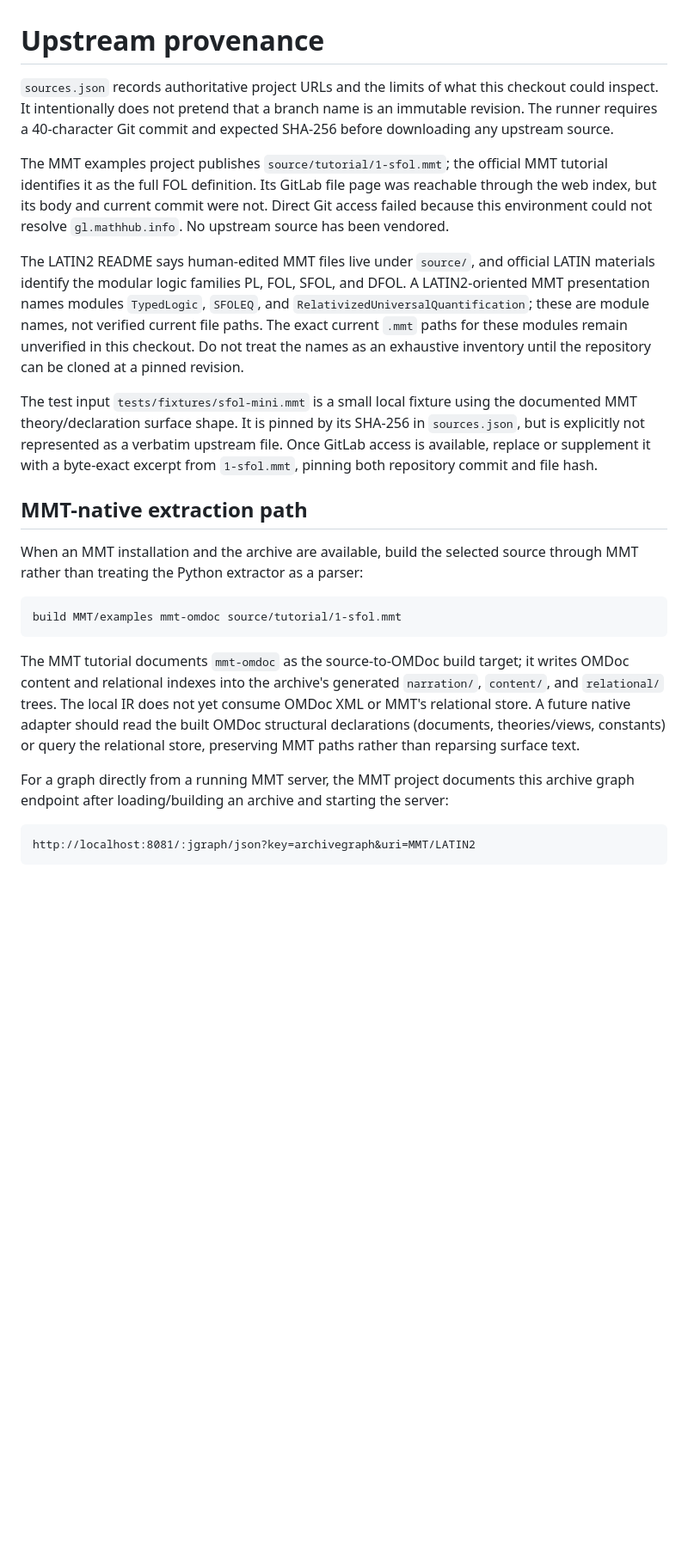
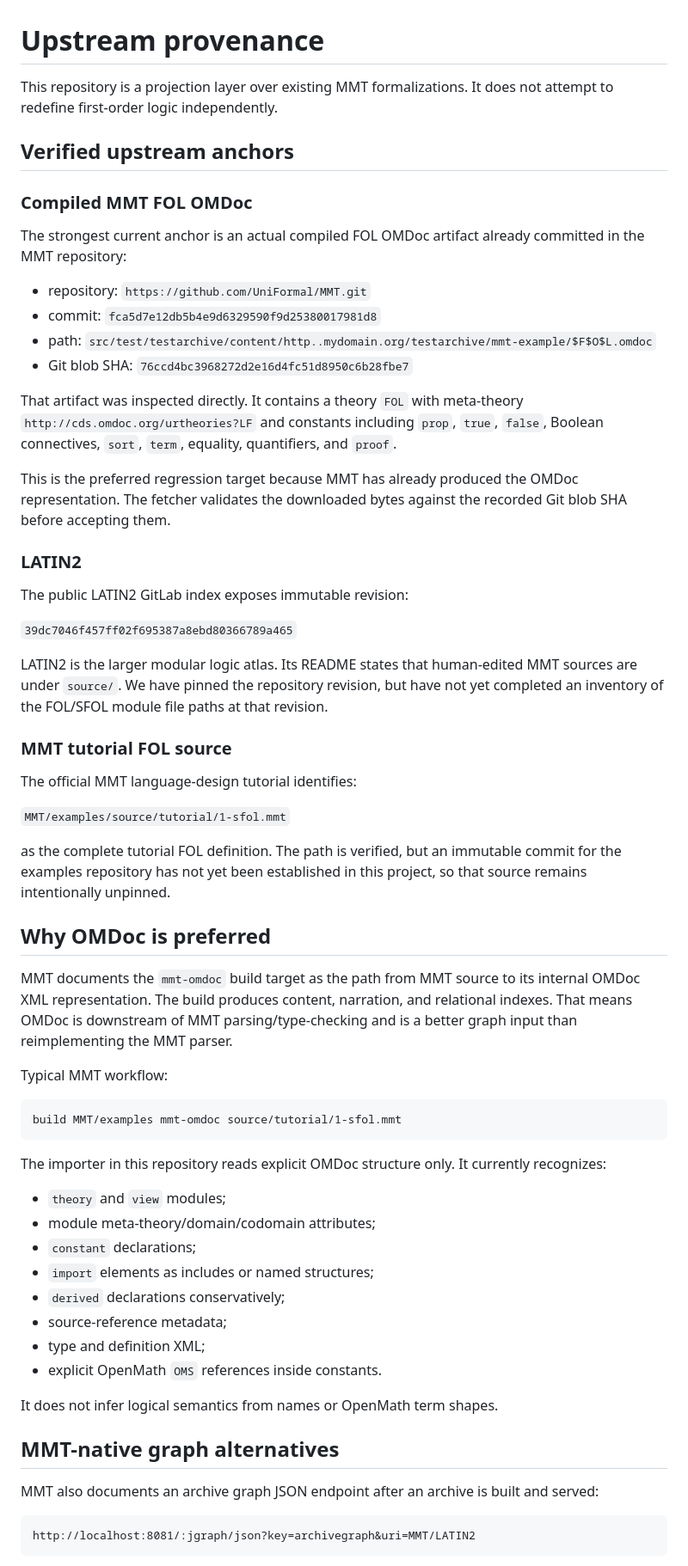
Before and after one commit to BrianMills2718/fol-operational-metamodel, a Markdown page: upstream/README.md, the part around one of its changes. Shown at 86% size. GitHub-like rendering; blank space fills up the shorter version.

Commit message:
Document verified MMT and LATIN upstream anchors

````diff
--- a/upstream/README.md
+++ b/upstream/README.md
@@ -1,24 +1,64 @@
 # Upstream provenance
 
-`sources.json` records authoritative project URLs and the limits of what this checkout could inspect. It intentionally does not pretend that a branch name is an immutable revision. The runner requires a 40-character Git commit and expected SHA-256 before downloading any upstream source.
+This repository is a projection layer over existing MMT formalizations. It does not attempt to redefine first-order logic independently.
 
-The MMT examples project publishes `source/tutorial/1-sfol.mmt`; the official MMT tutorial identifies it as the full FOL definition. Its GitLab file page was reachable through the web index, but its body and current commit were not. Direct Git access failed because this environment could not resolve `gl.mathhub.info`. No upstream source has been vendored.
+## Verified upstream anchors
 
-The LATIN2 README says human-edited MMT files live under `source/`, and official LATIN materials identify the modular logic families PL, FOL, SFOL, and DFOL. A LATIN2-oriented MMT presentation names modules `TypedLogic`, `SFOLEQ`, and `RelativizedUniversalQuantification`; these are module names, not verified current file paths. The exact current `.mmt` paths for these modules remain unverified in this checkout. Do not treat the names as an exhaustive inventory until the repository can be cloned at a pinned revision.
+### Compiled MMT FOL OMDoc
 
-The test input `tests/fixtures/sfol-mini.mmt` is a small local fixture using the documented MMT theory/declaration surface shape. It is pinned by its SHA-256 in `sources.json`, but is explicitly not represented as a verbatim upstream file. Once GitLab access is available, replace or supplement it with a byte-exact excerpt from `1-sfol.mmt`, pinning both repository commit and file hash.
+The strongest current anchor is an actual compiled FOL OMDoc artifact already committed in the MMT repository:
 
-## MMT-native extraction path
+- repository: `https://github.com/UniFormal/MMT.git`
+- commit: `fca5d7e12db5b4e9d6329590f9d25380017981d8`
+- path: `src/test/testarchive/content/http..mydomain.org/testarchive/mmt-example/$F$O$L.omdoc`
+- Git blob SHA: `76ccd4bc3968272d2e16d4fc51d8950c6b28fbe7`
 
-When an MMT installation and the archive are available, build the selected source through MMT rather than treating the Python extractor as a parser:
+That artifact was inspected directly. It contains a theory `FOL` with meta-theory `http://cds.omdoc.org/urtheories?LF` and constants including `prop`, `true`, `false`, Boolean connectives, `sort`, `term`, equality, quantifiers, and `proof`.
+
+This is the preferred regression target because MMT has already produced the OMDoc representation. The fetcher validates the downloaded bytes against the recorded Git blob SHA before accepting them.
+
+### LATIN2
+
+The public LATIN2 GitLab index exposes immutable revision:
+
+`39dc7046f457ff02f695387a8ebd80366789a465`
+
+LATIN2 is the larger modular logic atlas. Its README states that human-edited MMT sources are under `source/`. We have pinned the repository revision, but have not yet completed an inventory of the FOL/SFOL module file paths at that revision.
+
+### MMT tutorial FOL source
+
+The official MMT language-design tutorial identifies:
+
+`MMT/examples/source/tutorial/1-sfol.mmt`
+
+as the complete tutorial FOL definition. The path is verified, but an immutable commit for the examples repository has not yet been established in this project, so that source remains intentionally unpinned.
+
+## Why OMDoc is preferred
+
+MMT documents the `mmt-omdoc` build target as the path from MMT source to its internal OMDoc XML representation. The build produces content, narration, and relational indexes. That means OMDoc is downstream of MMT parsing/type-checking and is a better graph input than reimplementing the MMT parser.
+
+Typical MMT workflow:
 
 ```text
 build MMT/examples mmt-omdoc source/tutorial/1-sfol.mmt
 ```
 
-The MMT tutorial documents `mmt-omdoc` as the source-to-OMDoc build target; it writes OMDoc content and relational indexes into the archive's generated `narration/`, `content/`, and `relational/` trees. The local IR does not yet consume OMDoc XML or MMT's relational store. A future native adapter should read the built OMDoc structural declarations (documents, theories/views, constants) or query the relational store, preserving MMT paths rather than reparsing surface text.
+The importer in this repository reads explicit OMDoc structure only. It currently recognizes:
 
-For a graph directly from a running MMT server, the MMT project documents this archive graph endpoint after loading/building an archive and starting the server:
+- `theory` and `view` modules;
+- module meta-theory/domain/codomain attributes;
+- `constant` declarations;
+- `import` elements as includes or named structures;
+- `derived` declarations conservatively;
+- source-reference metadata;
+- type and definition XML;
+- explicit OpenMath `OMS` references inside constants.
+
+It does not infer logical semantics from names or OpenMath term shapes.
+
+## MMT-native graph alternatives
+
+MMT also documents an archive graph JSON endpoint after an archive is built and served:
 
 ```text
 http://localhost:8081/:jgraph/json?key=archivegraph&uri=MMT/LATIN2
````
Also changed, not shown: other parts of upstream/README.md (+16 -6 lines).
